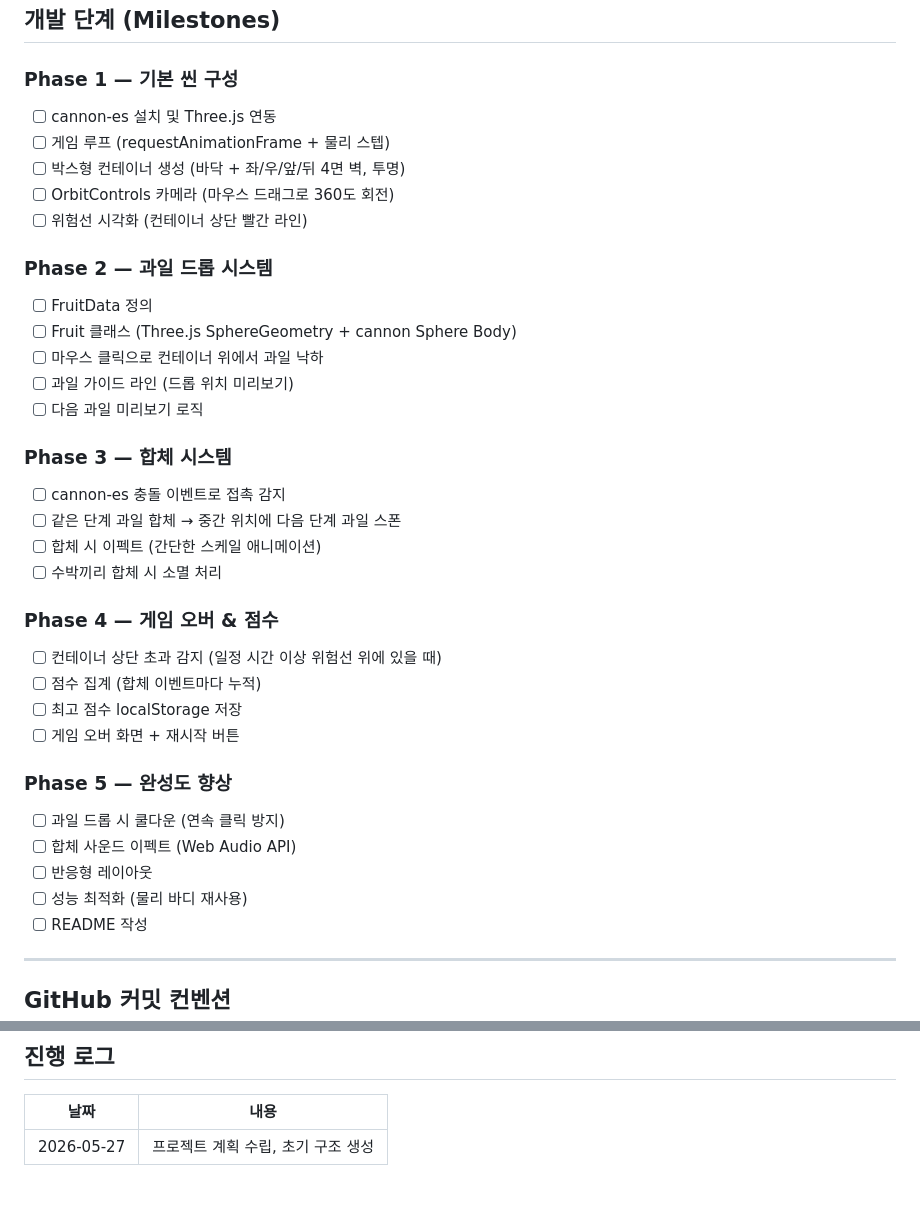
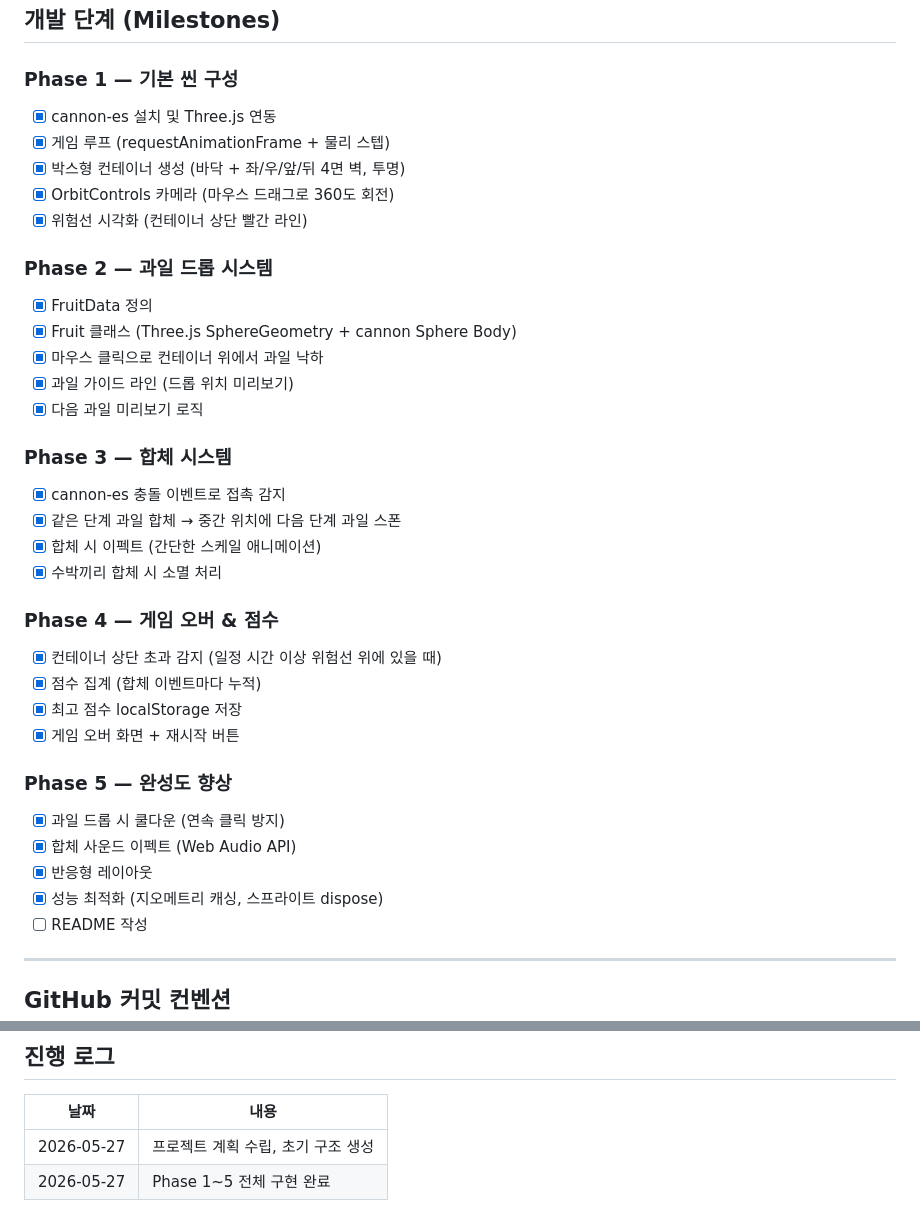
Before and after one commit to Losecow/3D_Game_CG, a Markdown page: PLAN.md, 2 parts joined by grey strips. Drawn GitHub-style.

Commit message:
docs: PLAN.md Phase 1~5 체크리스트 완료 표시

```diff
--- a/PLAN.md
+++ b/PLAN.md
@@ -68,36 +68,36 @@ suika-3d/
 ## 개발 단계 (Milestones)
 
 ### Phase 1 — 기본 씬 구성
-- [ ] cannon-es 설치 및 Three.js 연동
-- [ ] 게임 루프 (requestAnimationFrame + 물리 스텝)
-- [ ] 박스형 컨테이너 생성 (바닥 + 좌/우/앞/뒤 4면 벽, 투명)
-- [ ] OrbitControls 카메라 (마우스 드래그로 360도 회전)
-- [ ] 위험선 시각화 (컨테이너 상단 빨간 라인)
+- [x] cannon-es 설치 및 Three.js 연동
+- [x] 게임 루프 (requestAnimationFrame + 물리 스텝)
+- [x] 박스형 컨테이너 생성 (바닥 + 좌/우/앞/뒤 4면 벽, 투명)
+- [x] OrbitControls 카메라 (마우스 드래그로 360도 회전)
+- [x] 위험선 시각화 (컨테이너 상단 빨간 라인)
 
 ### Phase 2 — 과일 드롭 시스템
-- [ ] FruitData 정의
-- [ ] Fruit 클래스 (Three.js SphereGeometry + cannon Sphere Body)
-- [ ] 마우스 클릭으로 컨테이너 위에서 과일 낙하
-- [ ] 과일 가이드 라인 (드롭 위치 미리보기)
-- [ ] 다음 과일 미리보기 로직
+- [x] FruitData 정의
+- [x] Fruit 클래스 (Three.js SphereGeometry + cannon Sphere Body)
+- [x] 마우스 클릭으로 컨테이너 위에서 과일 낙하
+- [x] 과일 가이드 라인 (드롭 위치 미리보기)
+- [x] 다음 과일 미리보기 로직
 
 ### Phase 3 — 합체 시스템
-- [ ] cannon-es 충돌 이벤트로 접촉 감지
-- [ ] 같은 단계 과일 합체 → 중간 위치에 다음 단계 과일 스폰
-- [ ] 합체 시 이펙트 (간단한 스케일 애니메이션)
-- [ ] 수박끼리 합체 시 소멸 처리
+- [x] cannon-es 충돌 이벤트로 접촉 감지
+- [x] 같은 단계 과일 합체 → 중간 위치에 다음 단계 과일 스폰
+- [x] 합체 시 이펙트 (간단한 스케일 애니메이션)
+- [x] 수박끼리 합체 시 소멸 처리
 
 ### Phase 4 — 게임 오버 & 점수
-- [ ] 컨테이너 상단 초과 감지 (일정 시간 이상 위험선 위에 있을 때)
-- [ ] 점수 집계 (합체 이벤트마다 누적)
-- [ ] 최고 점수 localStorage 저장
-- [ ] 게임 오버 화면 + 재시작 버튼
+- [x] 컨테이너 상단 초과 감지 (일정 시간 이상 위험선 위에 있을 때)
+- [x] 점수 집계 (합체 이벤트마다 누적)
+- [x] 최고 점수 localStorage 저장
+- [x] 게임 오버 화면 + 재시작 버튼
 
 ### Phase 5 — 완성도 향상
-- [ ] 과일 드롭 시 쿨다운 (연속 클릭 방지)
-- [ ] 합체 사운드 이펙트 (Web Audio API)
-- [ ] 반응형 레이아웃
-- [ ] 성능 최적화 (물리 바디 재사용)
+- [x] 과일 드롭 시 쿨다운 (연속 클릭 방지)
+- [x] 합체 사운드 이펙트 (Web Audio API)
+- [x] 반응형 레이아웃
+- [x] 성능 최적화 (지오메트리 캐싱, 스프라이트 dispose)
 - [ ] README 작성
 
 ---
@@ -136,3 +136,4 @@ perf: 성능 개선
 | 날짜 | 내용 |
 |------|------|
 | 2026-05-27 | 프로젝트 계획 수립, 초기 구조 생성 |
+| 2026-05-27 | Phase 1~5 전체 구현 완료 |
```
